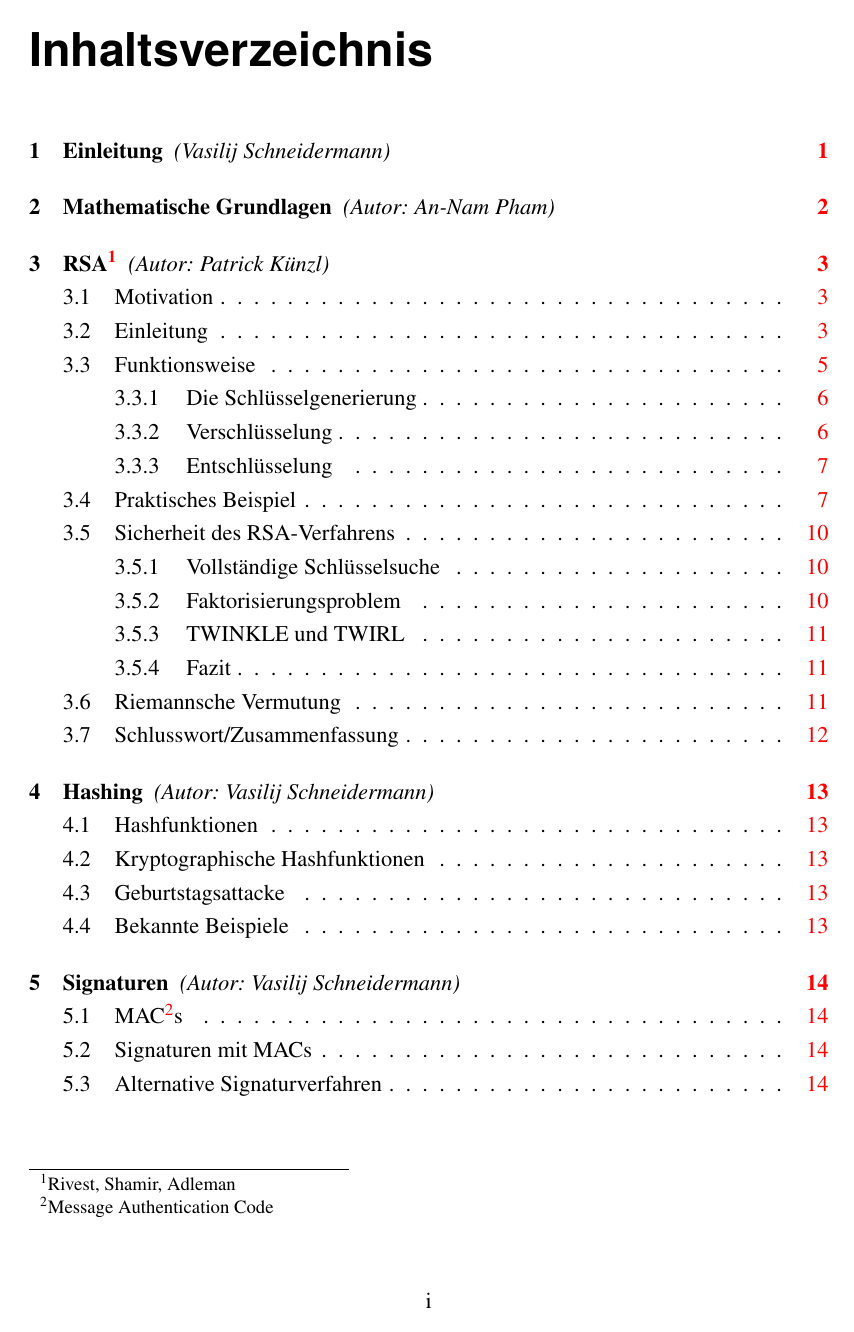
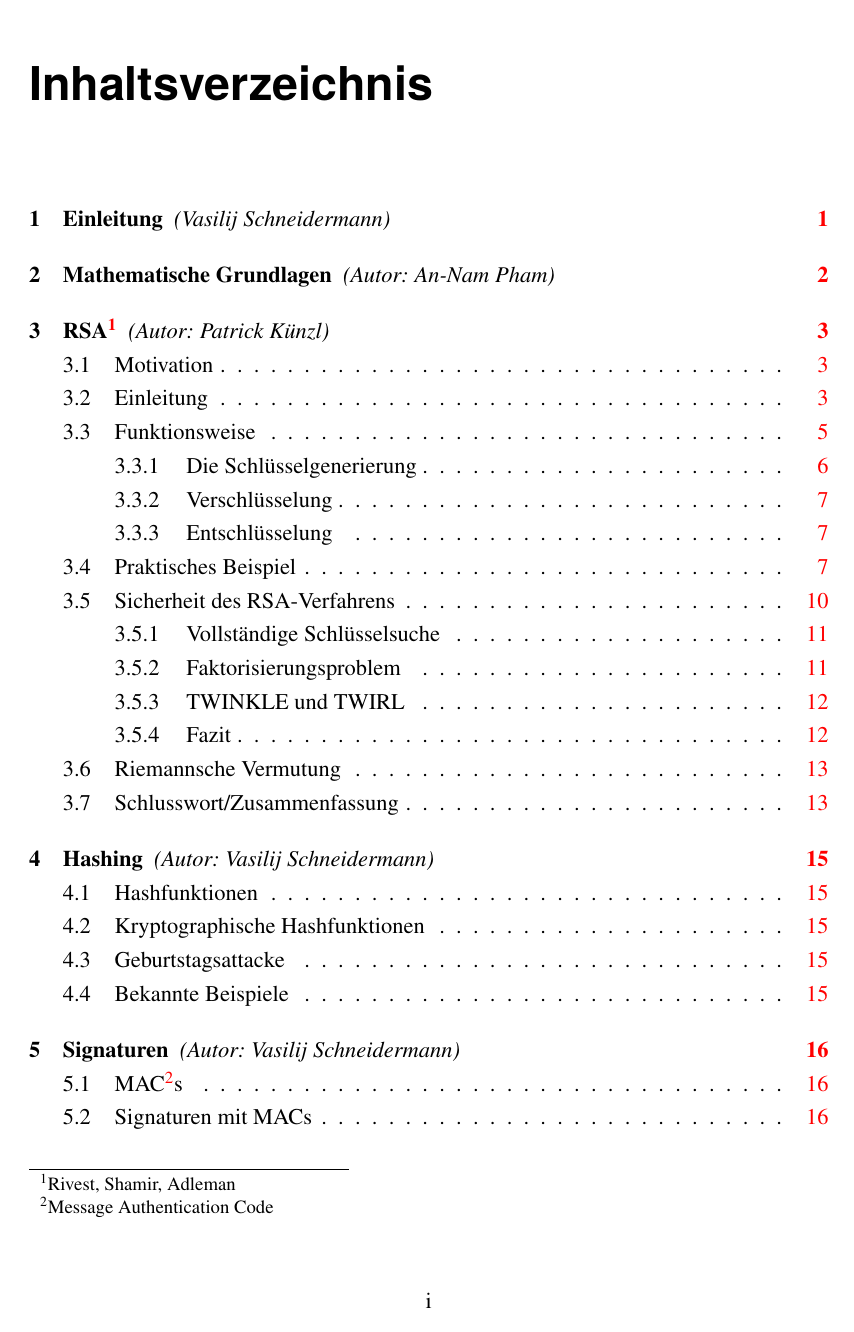
Before and after one commit to teamwip/krypto, a LaTeX document (main.tex): page 2 of 23 before the commit and page 2 of 25 after it. Compiled offline with pdfLaTeX.

Commit message:
Use full paragraph skips

```diff
--- a/main.tex
+++ b/main.tex
@@ -1,4 +1,4 @@
-\documentclass[a4paper, fontsize=12pt, toc=bibliographynumbered]{scrreprt}
+\documentclass[a4paper, fontsize=12pt, parskip=full, toc=bibliographynumbered]{scrreprt}
 \setcounter{tocdepth}{3}
 \setcounter{secnumdepth}{3}
 \usepackage[T1]{fontenc}
```
